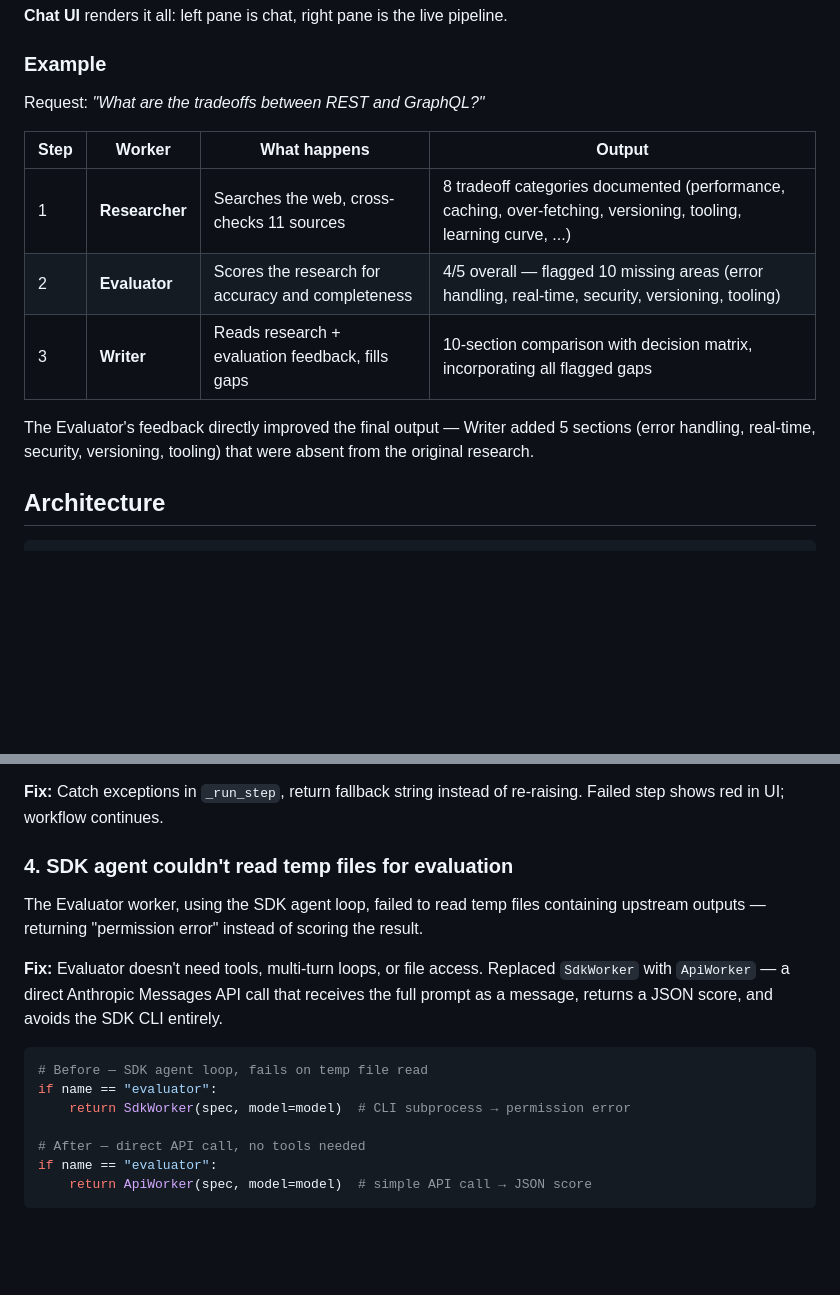
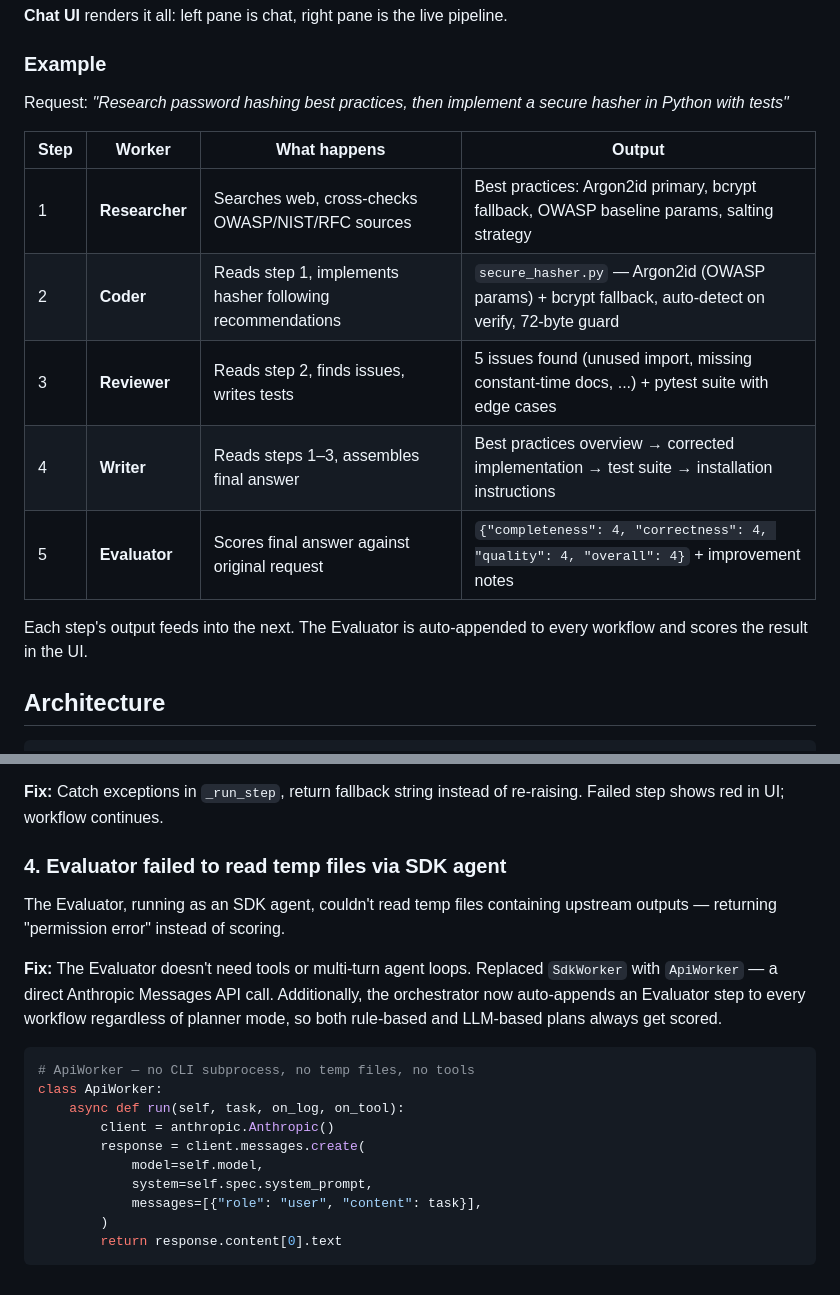
Before and after one commit to myjhye/multi-agent-orchestrator, a Markdown page: README.md, 2 parts joined by grey strips. GitHub-like rendering; blank space fills up the shorter version.

Commit message:
docs: update README with 5-step password hashing example and evaluator auto-append fix

````diff
--- a/README.md
+++ b/README.md
@@ -38,15 +38,17 @@ Request → Planner → Orchestrator → EventBus → Chat UI
 
 ### Example
 
-Request: *"What are the tradeoffs between REST and GraphQL?"*
+Request: *"Research password hashing best practices, then implement a secure hasher in Python with tests"*
 
 | Step | Worker | What happens | Output |
 |---|---|---|---|
-| 1 | **Researcher** | Searches the web, cross-checks 11 sources | 8 tradeoff categories documented (performance, caching, over-fetching, versioning, tooling, learning curve, ...) |
-| 2 | **Evaluator** | Scores the research for accuracy and completeness | 4/5 overall — flagged 10 missing areas (error handling, real-time, security, versioning, tooling) |
-| 3 | **Writer** | Reads research + evaluation feedback, fills gaps | 10-section comparison with decision matrix, incorporating all flagged gaps |
+| 1 | **Researcher** | Searches web, cross-checks OWASP/NIST/RFC sources | Best practices: Argon2id primary, bcrypt fallback, OWASP baseline params, salting strategy |
+| 2 | **Coder** | Reads step 1, implements hasher following recommendations | `secure_hasher.py` — Argon2id (OWASP params) + bcrypt fallback, auto-detect on verify, 72-byte guard |
+| 3 | **Reviewer** | Reads step 2, finds issues, writes tests | 5 issues found (unused import, missing constant-time docs, ...) + pytest suite with edge cases |
+| 4 | **Writer** | Reads steps 1–3, assembles final answer | Best practices overview → corrected implementation → test suite → installation instructions |
+| 5 | **Evaluator** | Scores final answer against original request | `{"completeness": 4, "correctness": 4, "quality": 4, "overall": 4}` + improvement notes |
 
-The Evaluator's feedback directly improved the final output — Writer added 5 sections (error handling, real-time, security, versioning, tooling) that were absent from the original research.
+Each step's output feeds into the next. The Evaluator is auto-appended to every workflow and scores the result in the UI.
 
 ## Architecture
 
@@ -132,18 +134,21 @@ One timeout aborted all downstream steps, discarding earlier results.
 
 **Fix:** Catch exceptions in `_run_step`, return fallback string instead of re-raising. Failed step shows red in UI; workflow continues.
 
-### 4. SDK agent couldn't read temp files for evaluation
+### 4. Evaluator failed to read temp files via SDK agent
 
-The Evaluator worker, using the SDK agent loop, failed to read temp files containing upstream outputs — returning "permission error" instead of scoring the result.
+The Evaluator, running as an SDK agent, couldn't read temp files containing upstream outputs — returning "permission error" instead of scoring.
 
-**Fix:** Evaluator doesn't need tools, multi-turn loops, or file access. Replaced `SdkWorker` with `ApiWorker` — a direct Anthropic Messages API call that receives the full prompt as a message, returns a JSON score, and avoids the SDK CLI entirely.
+**Fix:** The Evaluator doesn't need tools or multi-turn agent loops. Replaced `SdkWorker` with `ApiWorker` — a direct Anthropic Messages API call. Additionally, the orchestrator now auto-appends an Evaluator step to every workflow regardless of planner mode, so both rule-based and LLM-based plans always get scored.
 
 ```python
-# Before — SDK agent loop, fails on temp file read
-if name == "evaluator":
-    return SdkWorker(spec, model=model)  # CLI subprocess → permission error
-
-# After — direct API call, no tools needed
-if name == "evaluator":
-    return ApiWorker(spec, model=model)  # simple API call → JSON score
+# ApiWorker — no CLI subprocess, no temp files, no tools
+class ApiWorker:
+    async def run(self, task, on_log, on_tool):
+        client = anthropic.Anthropic()
+        response = client.messages.create(
+            model=self.model,
+            system=self.spec.system_prompt,
+            messages=[{"role": "user", "content": task}],
+        )
+        return response.content[0].text
 ```
````
